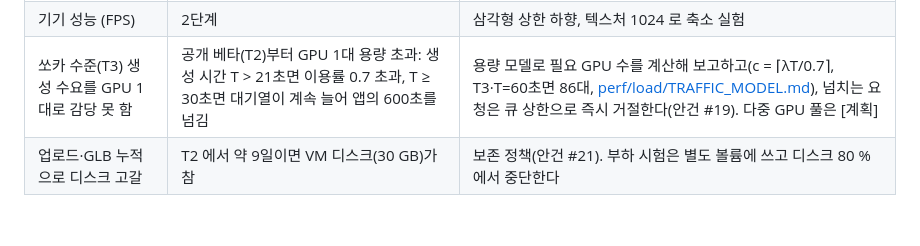
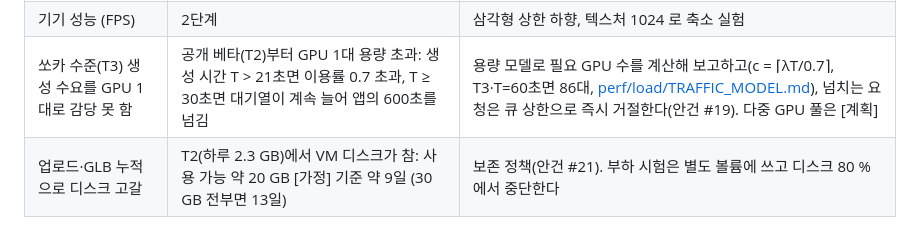
Before and after one commit to minwoo3717/Beside, a Markdown page: docs/PLAN.md, the part around the change. Rendered like a GitHub page.

Commit message:
[Backend] 문서: PLAN 위험 표와 트래픽 모델 요약·7절의 디스크 일수를 '사용 가능 약 20 GB [가정] 기준 약 9일 (30 GB 전부면 13일)' 로 — PLAN 은 9일을 30 GB 전체에 붙였고 요약은 20 GB 가정 없이 9일만 [파생] 으로 적어, 같은 가정으로 model.py 가 내는 13일과 어긋났기 때문에
Co-Authored-By: Claude Opus 5.5 <noreply@anthropic.com>

```diff
--- a/docs/PLAN.md
+++ b/docs/PLAN.md
@@ -206,4 +206,4 @@ DoD:
 | 패스스루 실행이 측정에 섞임 | 베이스라인 수치 오염 | `job_runs.passthrough=true` 로 거른다(METRICS §1.1 SQL). 개선안은 `modelVersion` 으로 구분 |
 | 기기 성능 (FPS) | 2단계 | 삼각형 상한 하향, 텍스처 1024 로 축소 실험 |
 | 쏘카 수준(T3) 생성 수요를 GPU 1대로 감당 못 함 | 공개 베타(T2)부터 GPU 1대 용량 초과: 생성 시간 T > 21초면 이용률 0.7 초과, T ≥ 30초면 대기열이 계속 늘어 앱의 600초를 넘김 | 용량 모델로 필요 GPU 수를 계산해 보고하고(c = ⌈λT/0.7⌉, T3·T=60초면 86대, [perf/load/TRAFFIC_MODEL.md](perf/load/TRAFFIC_MODEL.md)), 넘치는 요청은 큐 상한으로 즉시 거절한다(안건 #19). 다중 GPU 풀은 [계획] |
-| 업로드·GLB 누적으로 디스크 고갈 | T2 에서 약 9일이면 VM 디스크(30 GB)가 참 | 보존 정책(안건 #21). 부하 시험은 별도 볼륨에 쓰고 디스크 80 %에서 중단한다 |
+| 업로드·GLB 누적으로 디스크 고갈 | T2(하루 2.3 GB)에서 VM 디스크가 참: 사용 가능 약 20 GB [가정] 기준 약 9일 (30 GB 전부면 13일) | 보존 정책(안건 #21). 부하 시험은 별도 볼륨에 쓰고 디스크 80 %에서 중단한다 |
```
Also changed, not shown: 1 other file.
